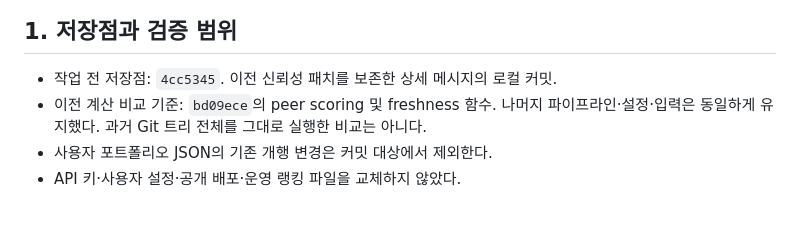
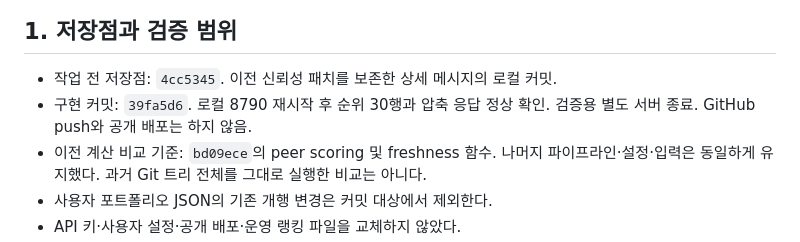
Before and after one commit to loliRuriruri/kr_quant_research, a Markdown page: docs/STAGE1_LOADING_REALTIME_2026_09_07.md, the part around the change. Rendered like a GitHub page; blank space fills up the shorter version.

Commit message:
docs: record stage 1 local restart and browser verification

```diff
--- a/docs/STAGE1_LOADING_REALTIME_2026_09_07.md
+++ b/docs/STAGE1_LOADING_REALTIME_2026_09_07.md
@@ -11,6 +11,7 @@
 ## 1. 저장점과 검증 범위
 
 - 작업 전 저장점: `4cc5345`. 이전 신뢰성 패치를 보존한 상세 메시지의 로컬 커밋.
+- 구현 커밋: `39fa5d6`. 로컬 8790 재시작 후 순위 30행과 압축 응답 정상 확인. 검증용 별도 서버 종료. GitHub push와 공개 배포는 하지 않음.
 - 이전 계산 비교 기준: `bd09ece`의 peer scoring 및 freshness 함수. 나머지 파이프라인·설정·입력은 동일하게 유지했다. 과거 Git 트리 전체를 그대로 실행한 비교는 아니다.
 - 사용자 포트폴리오 JSON의 기존 개행 변경은 커밋 대상에서 제외한다.
 - API 키·사용자 설정·공개 배포·운영 랭킹 파일을 교체하지 않았다.
```
Also changed, not shown: HANDOFF.md (+1 -0 lines).
